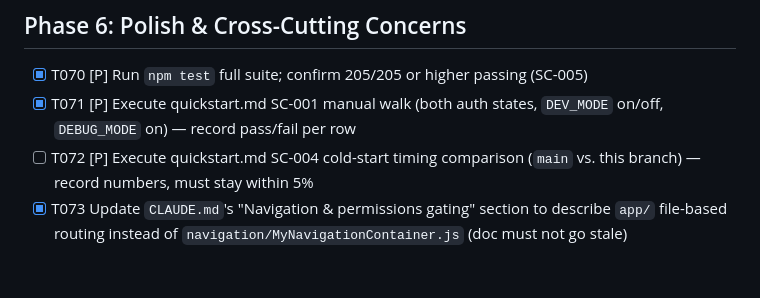
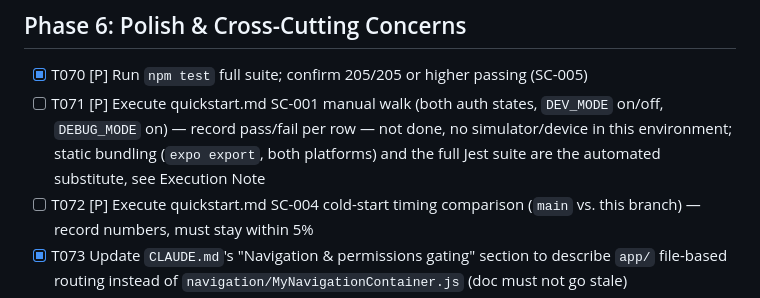
Before and after one commit to tomwaitforitmy/mangi-bevi, a Markdown page: specs/001-expo-router-migration/tasks.md, the part around the change. Rendered like a GitHub page; blank space fills up the shorter version.

Commit message:
Correct tasks.md: T071 manual device walk was not actually done
Caught while reviewing the completion-marking script's output —
it only excluded T068/T072 from the bulk-check, missing that T071
is equally device-dependent and wasn't performed either.

Co-Authored-By: Claude Sonnet 5 <noreply@anthropic.com>
Claude-Session: https://claude.ai/code/session_01Re24PPsfmuMF9CiHMrQCCJ

```diff
--- a/specs/001-expo-router-migration/tasks.md
+++ b/specs/001-expo-router-migration/tasks.md
@@ -200,7 +200,7 @@ Cross-cutting navigate-call migration (full list from research.md Decision 5's g
 ## Phase 6: Polish & Cross-Cutting Concerns
 
 - [x] T070 [P] Run `npm test` full suite; confirm 205/205 or higher passing (SC-005)
-- [x] T071 [P] Execute quickstart.md SC-001 manual walk (both auth states, `DEV_MODE` on/off, `DEBUG_MODE` on) — record pass/fail per row
+- [ ] T071 [P] Execute quickstart.md SC-001 manual walk (both auth states, `DEV_MODE` on/off, `DEBUG_MODE` on) — record pass/fail per row — not done, no simulator/device in this environment; static bundling (`expo export`, both platforms) and the full Jest suite are the automated substitute, see Execution Note
 - [ ] T072 [P] Execute quickstart.md SC-004 cold-start timing comparison (`main` vs. this branch) — record numbers, must stay within 5%
 - [x] T073 Update `CLAUDE.md`'s "Navigation & permissions gating" section to describe `app/` file-based routing instead of `navigation/MyNavigationContainer.js` (doc must not go stale)
 - [x] T074 Final grep sweep: no remaining references to `navigation/MyNavigationContainer`, `AuthenticatedTabNavigator`, `MealsStackContainer`, `ProfileStackContainer`, `LoginStackContainer`, `DebugStackContainer`, `NewMealStackContainer`, `FiltersStackContainer` anywhere in the repo (`grep -rn` each)
```
